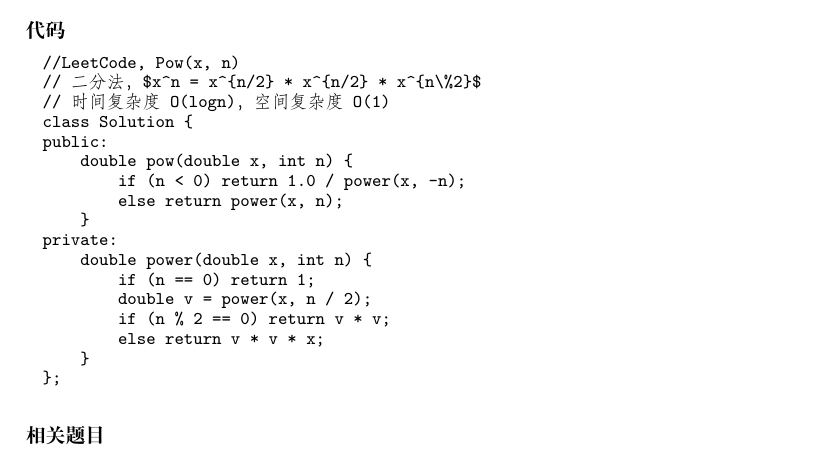
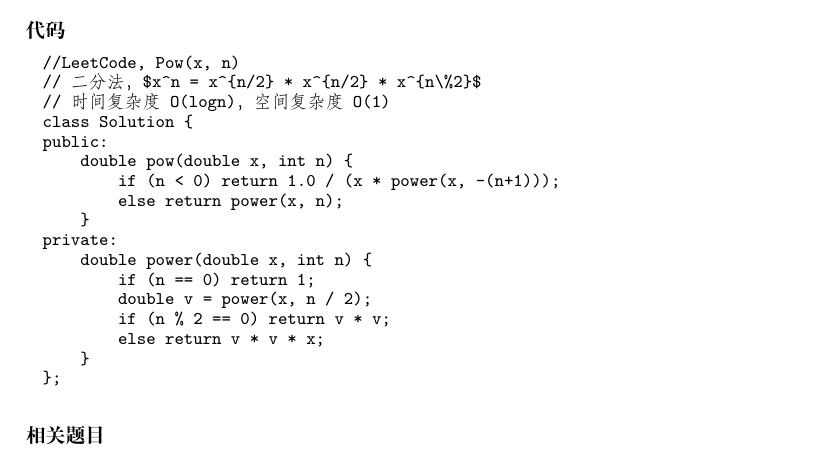
Before and after one commit to soulmachine/leetcode, a LaTeX thesis (C++/leetcode-cpp.tex, which reads C++/chapDivideAndConquer.tex): part of page 191 of 247, cut so that both start at the same text. Compiled offline with XeLaTeX; a missing font is replaced by an installed copy or a similar font.

Commit message:
Chap Divide and Conquer: fix overflow for pow(x, n)

```diff
--- a/C++/chapDivideAndConquer.tex
+++ b/C++/chapDivideAndConquer.tex
@@ -21,7 +21,7 @@ Implement pow(x, n).
 class Solution {
 public:
     double pow(double x, int n) {
-        if (n < 0) return 1.0 / power(x, -n);
+        if (n < 0) return 1.0 / (x * power(x, -(n+1)));
         else return power(x, n);
     }
 private:
```
